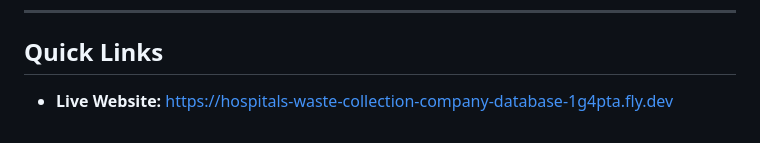
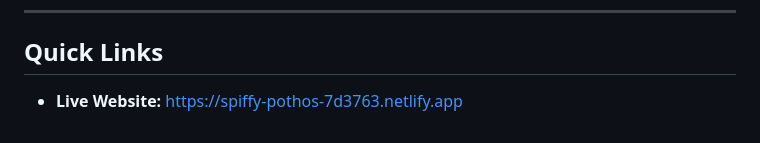
Before and after one commit to karim17fakhfekh/EcoTrack-ERP, a Markdown page: README.md, the part around the change. Rendered like a GitHub page.

```diff
--- a/README.md
+++ b/README.md
@@ -55,4 +55,4 @@ The core goal of EcoTrack ERP is to provide a single, centralized workspace for
 
 ## Quick Links
 
-*  **Live Website:** https://hospitals-waste-collection-company-database-1g4pta.fly.dev
+*  **Live Website:** https://spiffy-pothos-7d3763.netlify.app
```
